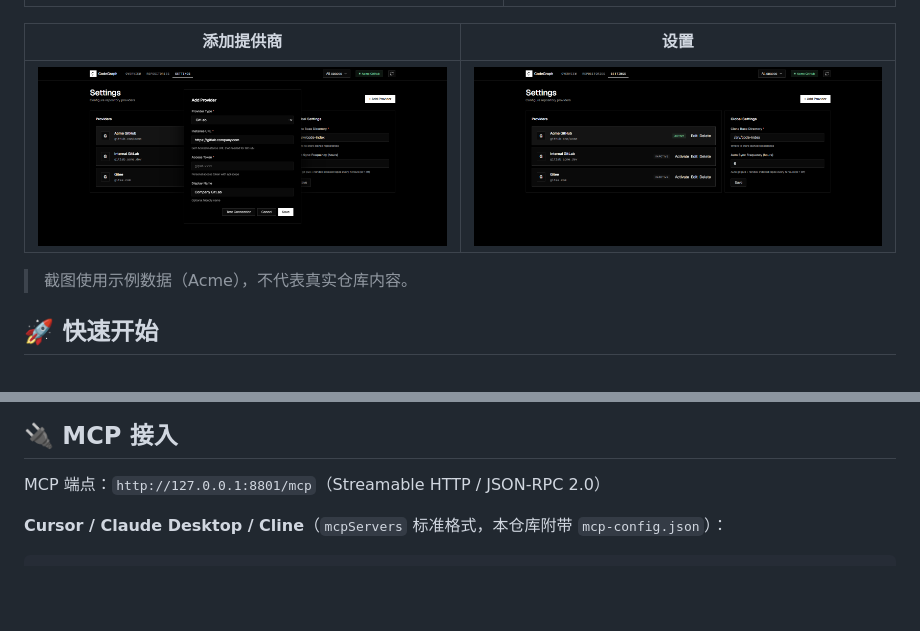
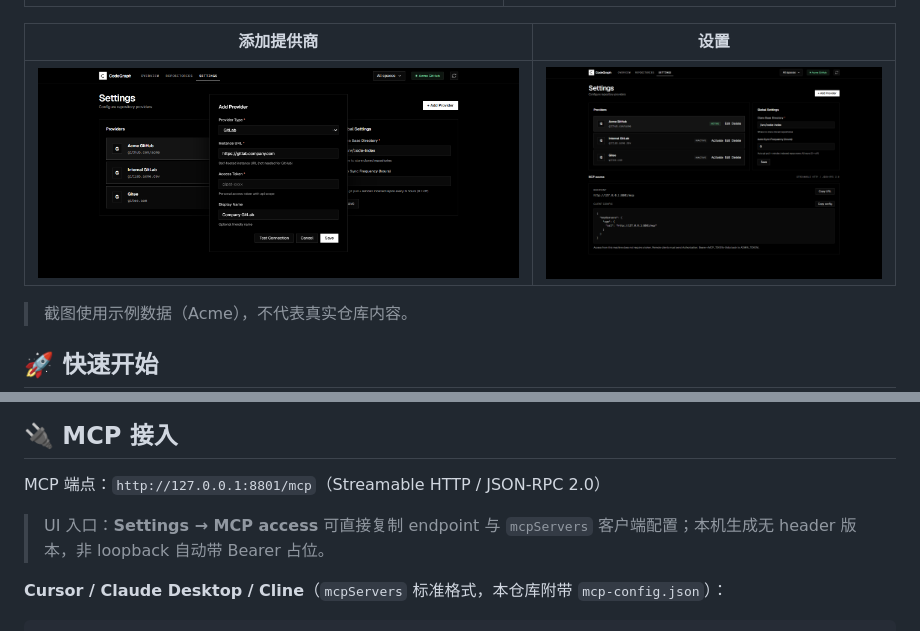
Before and after one commit to Zhao-T-X/CGM, a Markdown page: README.md, 2 parts joined by grey strips. Drawn GitHub-style; pictures changed too: public/img/setting.png; blank space fills up the shorter version.

```diff
--- a/README.md
+++ b/README.md
@@ -86,6 +86,8 @@ cgm                                  # 任意目录一键启动
 ## 🔌 MCP 接入
 
 MCP 端点：`http://127.0.0.1:8801/mcp`（Streamable HTTP / JSON-RPC 2.0）
+
+> UI 入口：**Settings → MCP access** 可直接复制 endpoint 与 `mcpServers` 客户端配置；本机生成无 header 版本，非 loopback 自动带 Bearer 占位。
 
 **Cursor / Claude Desktop / Cline**（`mcpServers` 标准格式，本仓库附带 `mcp-config.json`）：
 
```
Also changed, not shown: README.en.md (+2 -0 lines), 1 other file.
